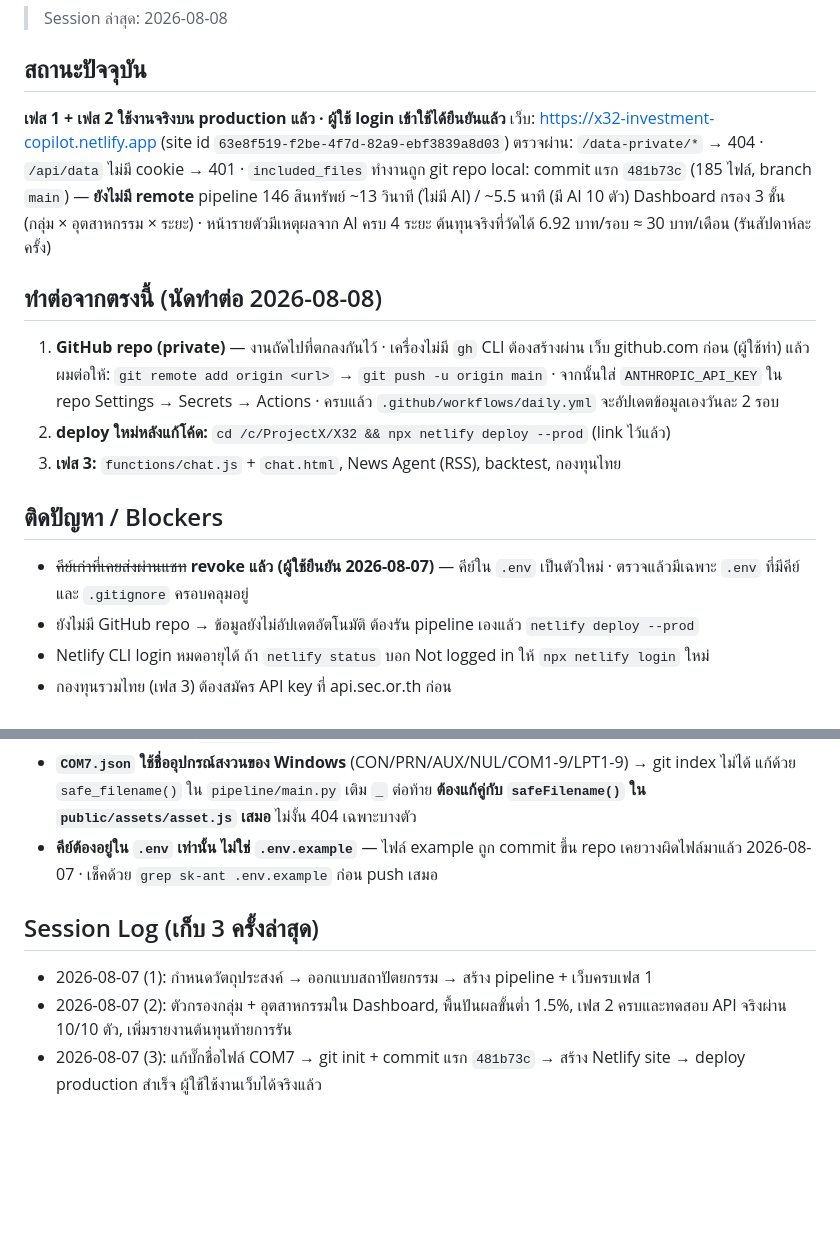
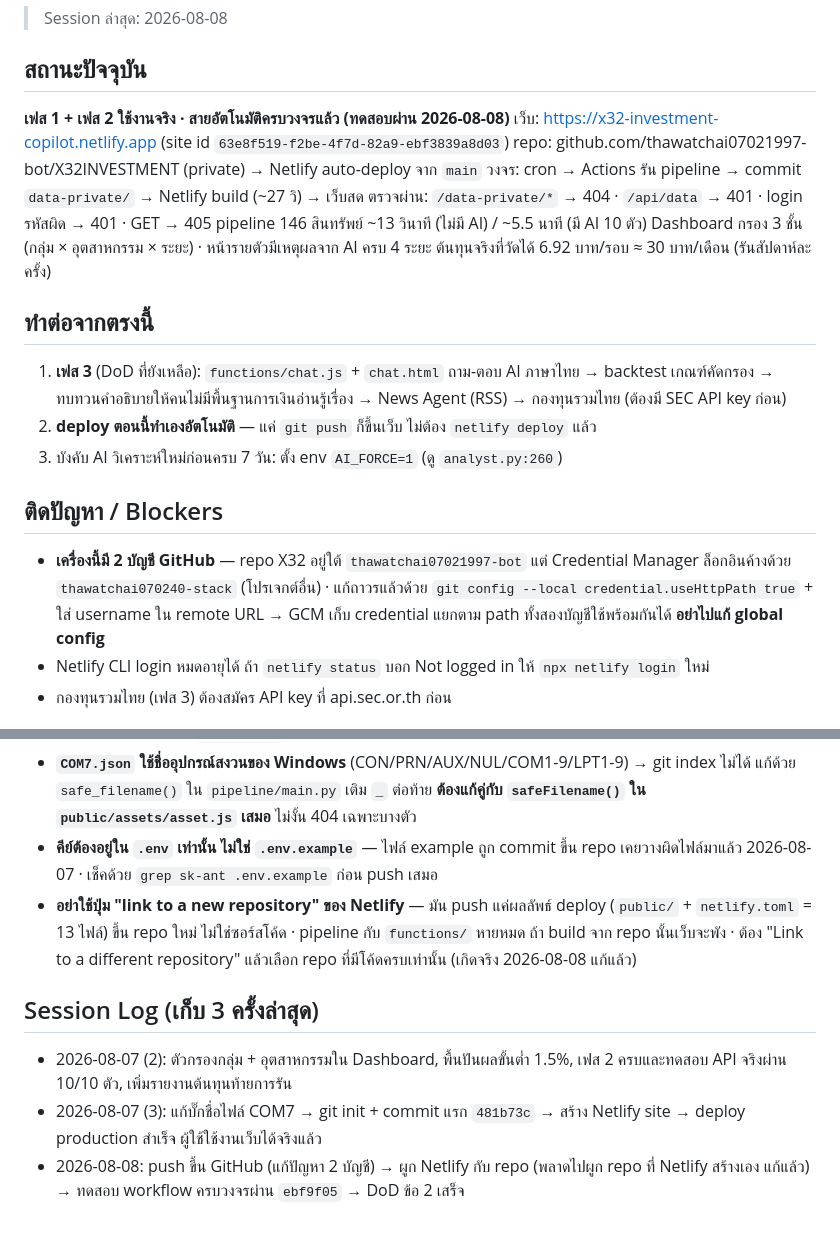
Before and after one commit to thawatchai07021997-bot/X32INVESTMENT, a Markdown page: Saved.md, 2 parts joined by grey strips. Rendered like a GitHub page; blank space fills up the shorter version.

Commit message:
docs: ปิด DoD ข้อ auto-update — บันทึกวิธีแก้ 2 บัญชี GitHub และกับดัก Netlify link
Co-Authored-By: Claude Opus 5 <noreply@anthropic.com>

```diff
--- a/Saved.md
+++ b/Saved.md
@@ -2,26 +2,27 @@
 > Session ล่าสุด: 2026-08-08
 
 ## สถานะปัจจุบัน
-**เฟส 1 + เฟส 2 ใช้งานจริงบน production แล้ว · ผู้ใช้ login เข้าใช้ได้ยืนยันแล้ว**
+**เฟส 1 + เฟส 2 ใช้งานจริง · สายอัตโนมัติครบวงจรแล้ว (ทดสอบผ่าน 2026-08-08)**
 เว็บ: https://x32-investment-copilot.netlify.app (site id `63e8f519-f2be-4f7d-82a9-ebf3839a8d03`)
-ตรวจผ่าน: `/data-private/*` → 404 · `/api/data` ไม่มี cookie → 401 · `included_files` ทำงานถูก
-git repo local: commit แรก `481b73c` (185 ไฟล์, branch `main`) — **ยังไม่มี remote**
+repo: github.com/thawatchai07021997-bot/X32INVESTMENT (private) → Netlify auto-deploy จาก `main`
+วงจร: cron → Actions รัน pipeline → commit `data-private/` → Netlify build (~27 วิ) → เว็บสด
+ตรวจผ่าน: `/data-private/*` → 404 · `/api/data` → 401 · login รหัสผิด → 401 · GET → 405
 pipeline 146 สินทรัพย์ ~13 วินาที (ไม่มี AI) / ~5.5 นาที (มี AI 10 ตัว)
 Dashboard กรอง 3 ชั้น (กลุ่ม × อุตสาหกรรม × ระยะ) · หน้ารายตัวมีเหตุผลจาก AI ครบ 4 ระยะ
 ต้นทุนจริงที่วัดได้ 6.92 บาท/รอบ ≈ 30 บาท/เดือน (รันสัปดาห์ละครั้ง)
 
-## ทำต่อจากตรงนี้ (นัดทำต่อ 2026-08-08)
-1. **GitHub repo (private)** — งานถัดไปที่ตกลงกันไว้ · เครื่องไม่มี `gh` CLI ต้องสร้างผ่าน
-   เว็บ github.com ก่อน (ผู้ใช้ทำ) แล้วผมต่อให้: `git remote add origin <url>` →
-   `git push -u origin main` · จากนั้นใส่ `ANTHROPIC_API_KEY` ใน repo Settings → Secrets
-   → Actions · ครบแล้ว `.github/workflows/daily.yml` จะอัปเดตข้อมูลเองวันละ 2 รอบ
-2. **deploy ใหม่หลังแก้โค้ด:** `cd /c/ProjectX/X32 && npx netlify deploy --prod` (link ไว้แล้ว)
-3. **เฟส 3:** `functions/chat.js` + `chat.html`, News Agent (RSS), backtest, กองทุนไทย
+## ทำต่อจากตรงนี้
+1. **เฟส 3** (DoD ที่ยังเหลือ): `functions/chat.js` + `chat.html` ถาม-ตอบ AI ภาษาไทย →
+   backtest เกณฑ์คัดกรอง → ทบทวนคำอธิบายให้คนไม่มีพื้นฐานการเงินอ่านรู้เรื่อง →
+   News Agent (RSS) → กองทุนรวมไทย (ต้องมี SEC API key ก่อน)
+2. **deploy ตอนนี้ทำเองอัตโนมัติ** — แค่ `git push` ก็ขึ้นเว็บ ไม่ต้อง `netlify deploy` แล้ว
+3. บังคับ AI วิเคราะห์ใหม่ก่อนครบ 7 วัน: ตั้ง env `AI_FORCE=1` (ดู `analyst.py:260`)
 
 ## ติดปัญหา / Blockers
-- ~~คีย์เก่าที่เคยส่งผ่านแชท~~ **revoke แล้ว (ผู้ใช้ยืนยัน 2026-08-07)** — คีย์ใน `.env`
-  เป็นตัวใหม่ · ตรวจแล้วมีเฉพาะ `.env` ที่มีคีย์ และ `.gitignore` ครอบคลุมอยู่
-- ยังไม่มี GitHub repo → ข้อมูลยังไม่อัปเดตอัตโนมัติ ต้องรัน pipeline เองแล้ว `netlify deploy --prod`
+- **เครื่องนี้มี 2 บัญชี GitHub** — repo X32 อยู่ใต้ `thawatchai07021997-bot` แต่ Credential
+  Manager ล็อกอินค้างด้วย `thawatchai070240-stack` (โปรเจกต์อื่น) · แก้ถาวรแล้วด้วย
+  `git config --local credential.useHttpPath true` + ใส่ username ใน remote URL
+  → GCM เก็บ credential แยกตาม path ทั้งสองบัญชีใช้พร้อมกันได้ **อย่าไปแก้ global config**
 - Netlify CLI login หมดอายุได้ ถ้า `netlify status` บอก Not logged in ให้ `npx netlify login` ใหม่
 - กองทุนรวมไทย (เฟส 3) ต้องสมัคร API key ที่ api.sec.or.th ก่อน
 
@@ -56,10 +57,15 @@ Dashboard กรอง 3 ชั้น (กลุ่ม × อุตสาหก
   **ต้องแก้คู่กับ `safeFilename()` ใน `public/assets/asset.js` เสมอ** ไม่งั้น 404 เฉพาะบางตัว
 - **คีย์ต้องอยู่ใน `.env` เท่านั้น ไม่ใช่ `.env.example`** — ไฟล์ example ถูก commit ขึ้น repo
   เคยวางผิดไฟล์มาแล้ว 2026-08-07 · เช็คด้วย `grep sk-ant .env.example` ก่อน push เสมอ
+- **อย่าใช้ปุ่ม "link to a new repository" ของ Netlify** — มัน push แค่ผลลัพธ์ deploy
+  (`public/` + `netlify.toml` = 13 ไฟล์) ขึ้น repo ใหม่ ไม่ใช่ซอร์สโค้ด · pipeline กับ
+  `functions/` หายหมด ถ้า build จาก repo นั้นเว็บจะพัง · ต้อง "Link to a different
+  repository" แล้วเลือก repo ที่มีโค้ดครบเท่านั้น (เกิดจริง 2026-08-08 แก้แล้ว)
 
 ## Session Log (เก็บ 3 ครั้งล่าสุด)
-- 2026-08-07 (1): กำหนดวัตถุประสงค์ → ออกแบบสถาปัตยกรรม → สร้าง pipeline + เว็บครบเฟส 1
 - 2026-08-07 (2): ตัวกรองกลุ่ม + อุตสาหกรรมใน Dashboard, พื้นปันผลขั้นต่ำ 1.5%,
   เฟส 2 ครบและทดสอบ API จริงผ่าน 10/10 ตัว, เพิ่มรายงานต้นทุนท้ายการรัน
 - 2026-08-07 (3): แก้บั๊กชื่อไฟล์ COM7 → git init + commit แรก `481b73c` →
   สร้าง Netlify site → deploy production สำเร็จ ผู้ใช้ใช้งานเว็บได้จริงแล้ว
+- 2026-08-08: push ขึ้น GitHub (แก้ปัญหา 2 บัญชี) → ผูก Netlify กับ repo (พลาดไปผูก repo
+  ที่ Netlify สร้างเอง แก้แล้ว) → ทดสอบ workflow ครบวงจรผ่าน `ebf9f05` → DoD ข้อ 2 เสร็จ
```
Also changed, not shown: Plan.md (+2 -2 lines).
